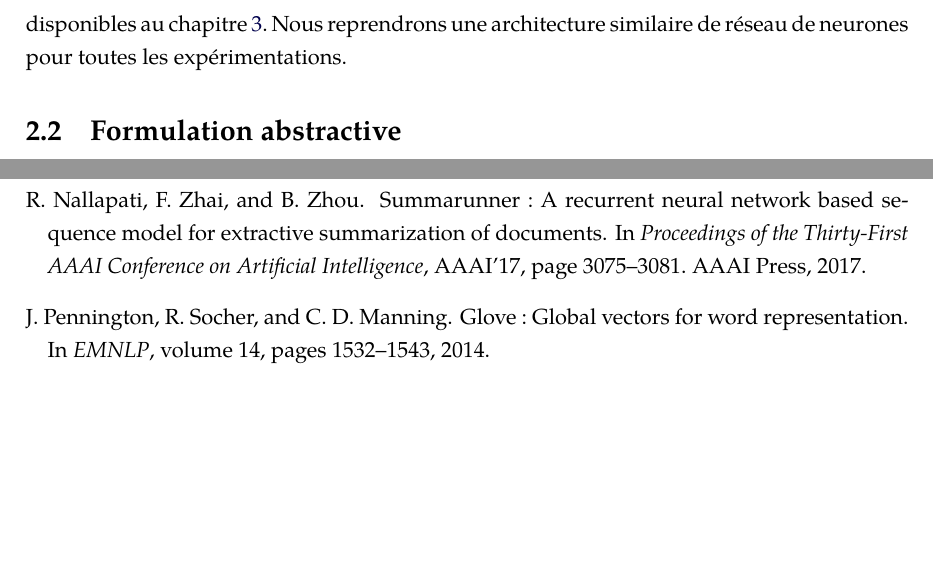
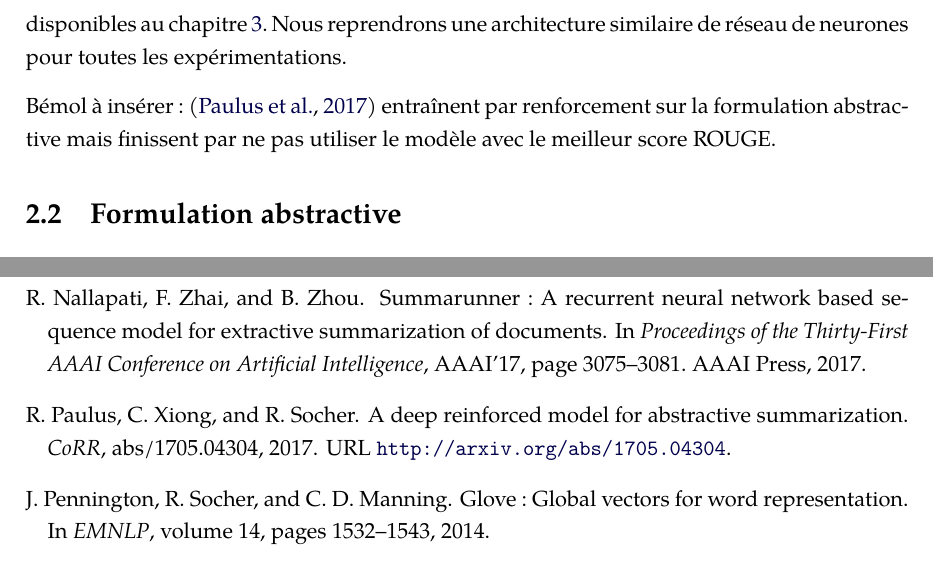
Before and after one commit to TortillasAlfred/memoir, a LaTeX document (main.tex, which reads biblio.bib, resumeTextes/chap.tex): two parts of pages 19 and 33 of 33, joined at a grey line, cut so that both start at the same text, the shorter picture padded with empty space. The pictures show the PDF file main.pdf that the author committed with the source.

Commit message:
Message sur Paulus

```diff
--- a/biblio.bib
+++ b/biblio.bib
@@ -186,0 +191,7 @@
+               Richard Socher},
+  title         = {A Deep Reinforced Model for Abstractive Summarization},
+  journal       = {CoRR},
+  volume        = {abs/1705.04304},
+  year          = {2017},
+  url           = {http://arxiv.org/abs/1705.04304},
+  archiveprefix = {arXiv},
--- a/resumeTextes/chap.tex
+++ b/resumeTextes/chap.tex
@@ -89,6 +89,10 @@ au chapitre \ref{chap:mcs}.
 Nous reprendrons une architecture similaire de réseau de neurones pour toutes
 les expérimentations.
 
+Bémol à insérer : \citep{DBLP:journals/corr/PaulusXS17} entraînent par
+renforcement sur la formulation abstractive mais finissent par ne pas
+utiliser le modèle avec le meilleur score ROUGE.
+
 \section{Formulation abstractive}
 
 On écrit un résumé \textit{à la mitaine}.
```
Also changed, not shown: main.pdf, biblio.bib (9 more changed lines).
